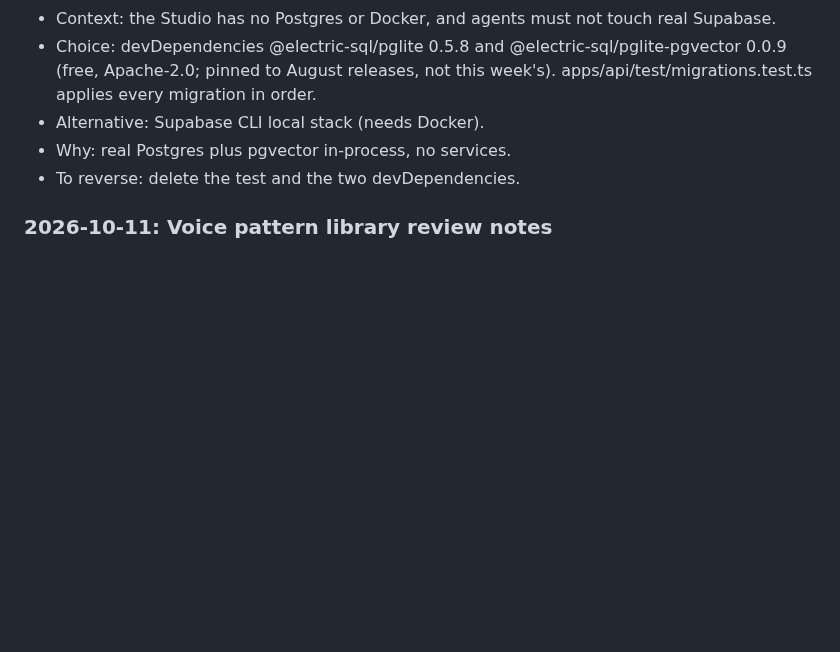
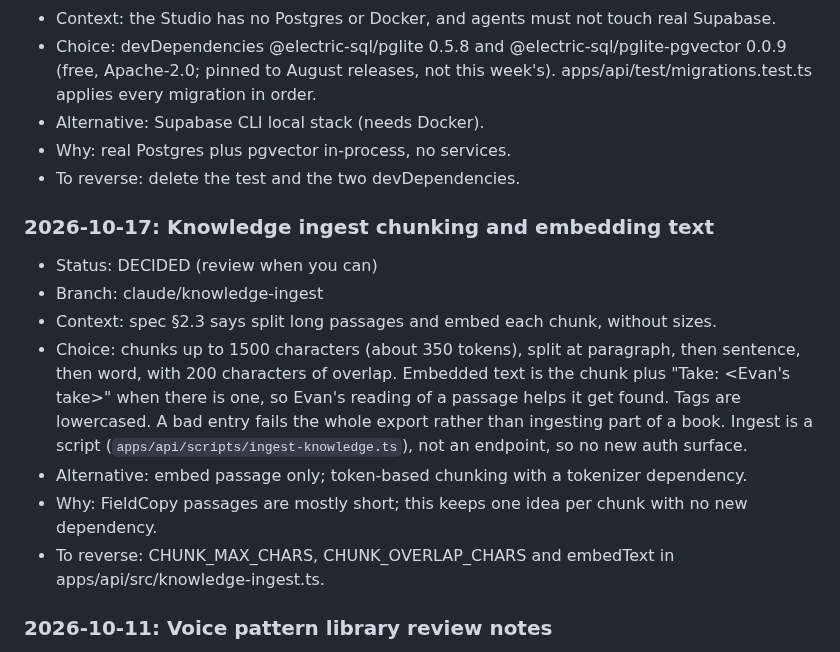
Before and after one commit to evanwilliamk/scora, a Markdown page: DECISIONS.md, the part around the change. Drawn GitHub-style; blank space fills up the shorter version.

Commit message:
docs(plan): knowledge ingest ready for review
Co-Authored-By: Claude Opus 5.5 <noreply@anthropic.com>

```diff
--- a/DECISIONS.md
+++ b/DECISIONS.md
@@ -18,6 +18,14 @@ Decision log for agent work on SCORA. Product decisions from April 2026 live in
 - Alternative: Supabase CLI local stack (needs Docker).
 - Why: real Postgres plus pgvector in-process, no services.
 - To reverse: delete the test and the two devDependencies.
+### 2026-10-17: Knowledge ingest chunking and embedding text
+- Status: DECIDED (review when you can)
+- Branch: claude/knowledge-ingest
+- Context: spec §2.3 says split long passages and embed each chunk, without sizes.
+- Choice: chunks up to 1500 characters (about 350 tokens), split at paragraph, then sentence, then word, with 200 characters of overlap. Embedded text is the chunk plus "Take: <Evan's take>" when there is one, so Evan's reading of a passage helps it get found. Tags are lowercased. A bad entry fails the whole export rather than ingesting part of a book. Ingest is a script (`apps/api/scripts/ingest-knowledge.ts`), not an endpoint, so no new auth surface.
+- Alternative: embed passage only; token-based chunking with a tokenizer dependency.
+- Why: FieldCopy passages are mostly short; this keeps one idea per chunk with no new dependency.
+- To reverse: CHUNK_MAX_CHARS, CHUNK_OVERLAP_CHARS and embedText in apps/api/src/knowledge-ingest.ts.
 ### 2026-10-11: Voice pattern library review notes
 - Status: NEEDS EVAN (none block merging)
 - Branch: claude/voice-pattern-library
```
Also changed, not shown: PLAN.md (+1 -1 lines).
